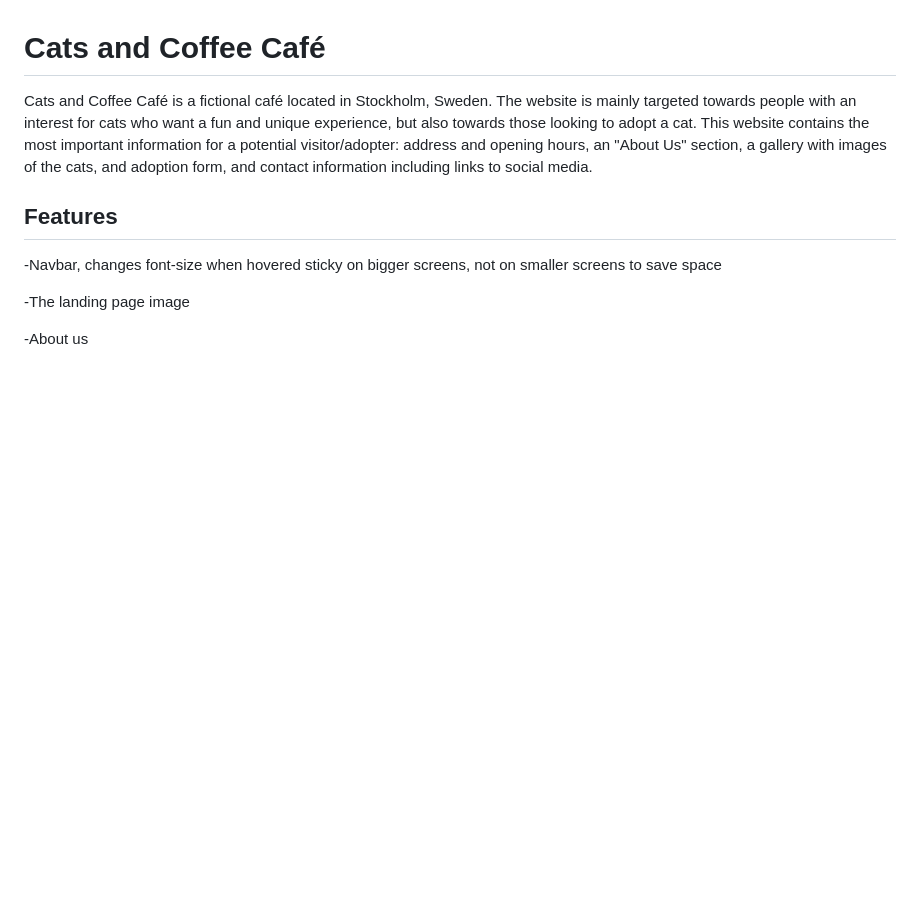
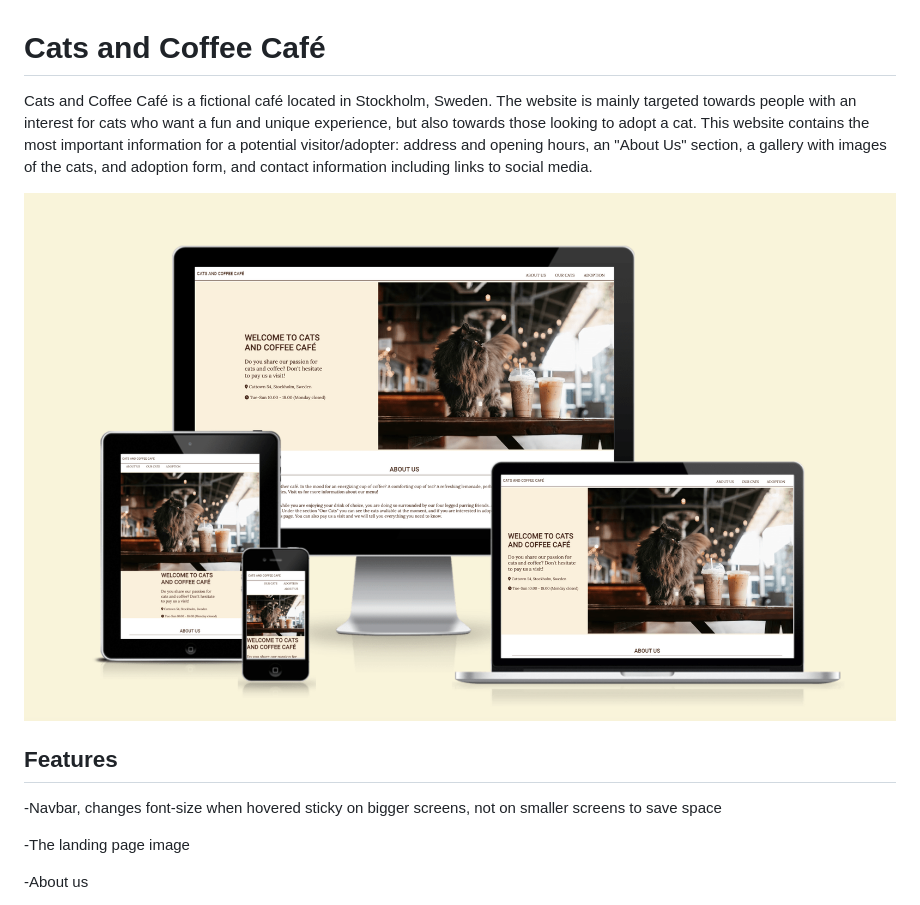
Before and after one commit to gustafsson96/cats-and-coffee-cafe, a Markdown page: README.md, the part around the change. Drawn GitHub-style; pictures changed too: documentation/amiresponsive.png (added); blank space fills up the shorter version.

Commit message:
Add image to readme file

```diff
--- a/README.md
+++ b/README.md
@@ -1,6 +1,8 @@
 # Cats and Coffee Café
 
 Cats and Coffee Café is a fictional café located in Stockholm, Sweden. The website is mainly targeted towards people with an interest for cats who want a fun and unique experience, but also towards those looking to adopt a cat. This website contains the most important information for a potential visitor/adopter: address and opening hours, an "About Us" section, a gallery with images of the cats, and adoption form, and contact information including links to social media.
+
+![website on different devices](/documentation/amiresponsive.png)
 
 ## Features
 -Navbar, changes font-size when hovered
```
